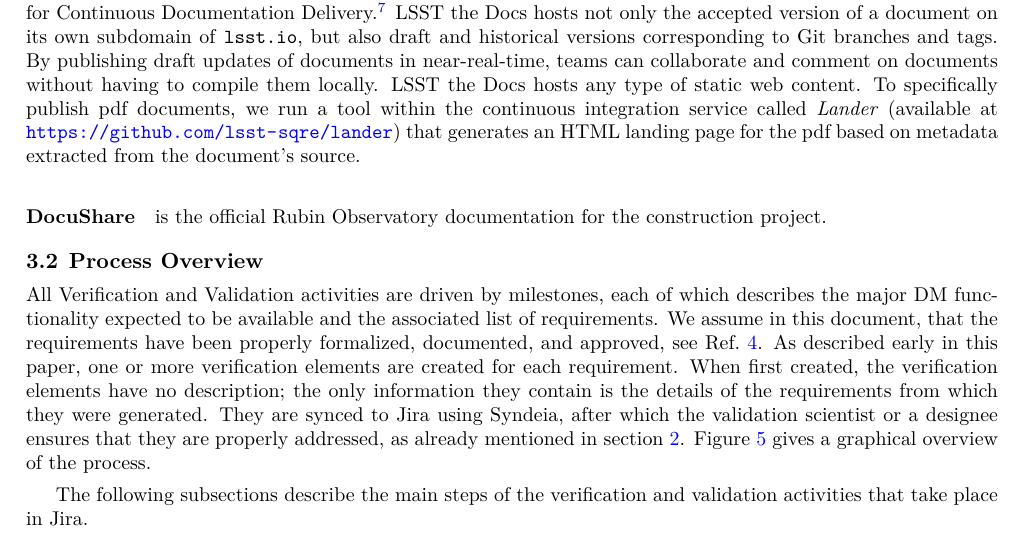
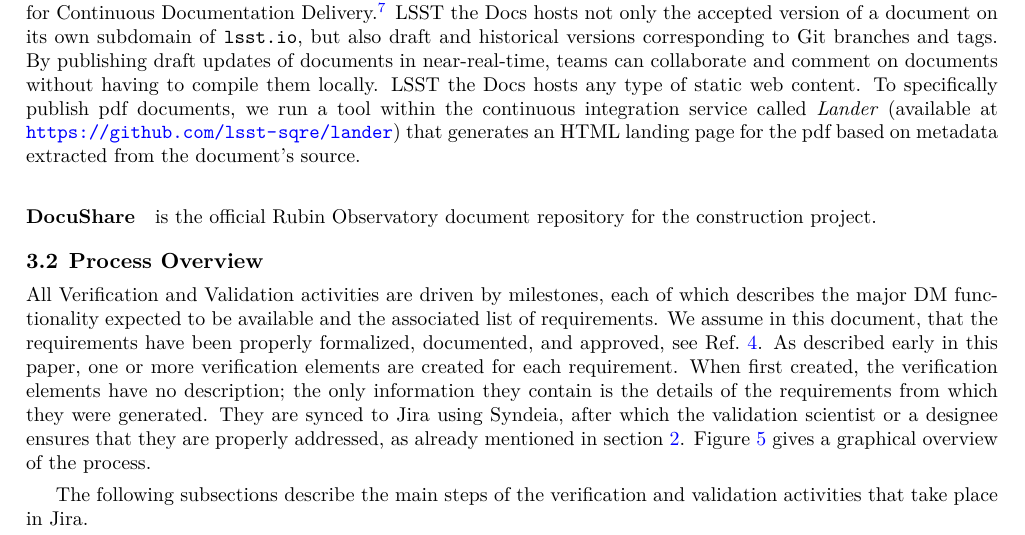
Before and after one commit to lsst-dm/dmtn-140, a LaTeX paper (DMTN-140.tex, which reads body.tex): part of page 5 of 11, cut so that both start at the same text. Compiled offline with XeLaTeX; a LaTeX package or settings file that is missing is left out.

Commit message:
Fix as suggested by WOM

```diff
--- a/body.tex
+++ b/body.tex
@@ -140,7 +140,7 @@ To specifically publish pdf documents, we run a tool within the continuous integ
 that generates an HTML landing page for the pdf based on metadata extracted from the document's source.
 
 \paragraph{DocuShare}
-is the official Rubin Observatory documentation for the construction project.
+is the official Rubin Observatory document repository for the construction project.
 
 \begin{figure}
 \begin{center}
```
